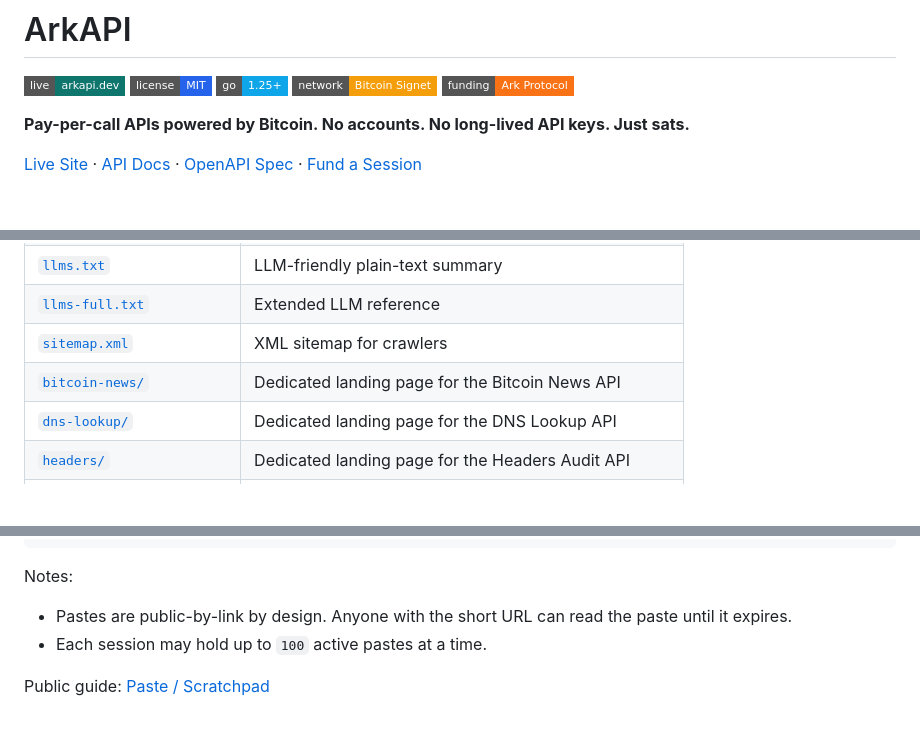
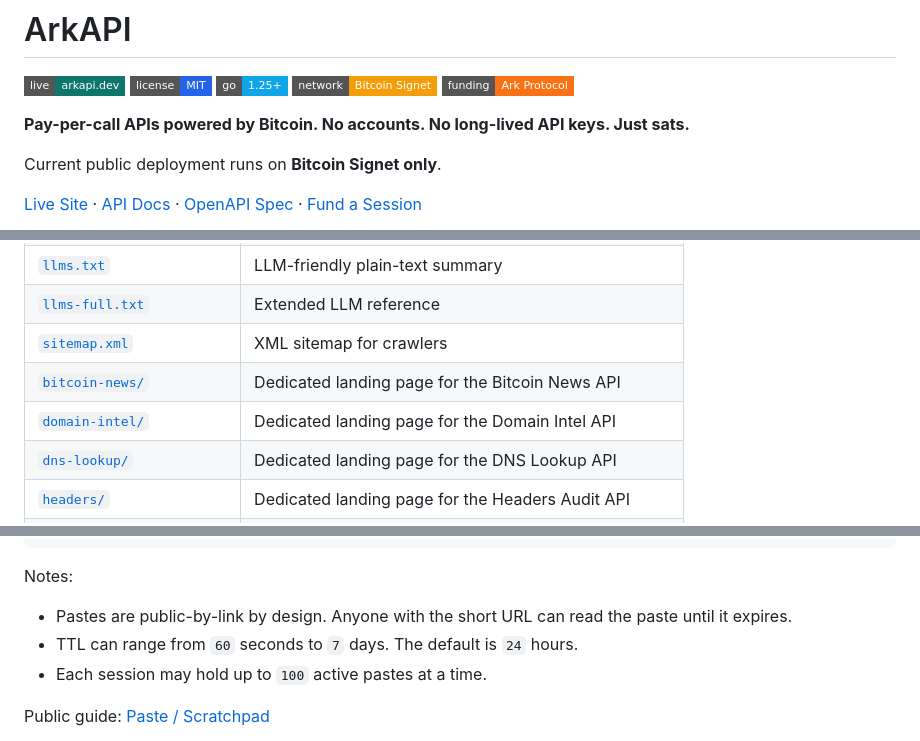
Before and after one commit to PiHiker/arkapi, a Markdown page: README.md, 3 parts joined by grey strips. Drawn GitHub-style; folded sections open; badges without logos; blank space fills up the shorter version.

```diff
--- a/README.md
+++ b/README.md
@@ -8,6 +8,8 @@
 
 **Pay-per-call APIs powered by Bitcoin. No accounts. No long-lived API keys. Just sats.**
 
+Current public deployment runs on **Bitcoin Signet only**.
+
 [Live Site](https://arkapi.dev) ·
 [API Docs](https://arkapi.dev/docs/) ·
 [OpenAPI Spec](https://arkapi.dev/openapi.json) ·
@@ -69,6 +86,7 @@ ArkAPI publishes machine-readable metadata so AI agents and tooling can discover
 | [`llms-full.txt`](https://arkapi.dev/llms-full.txt) | Extended LLM reference |
 | [`sitemap.xml`](https://arkapi.dev/sitemap.xml) | XML sitemap for crawlers |
 | [`bitcoin-news/`](https://arkapi.dev/bitcoin-news/) | Dedicated landing page for the Bitcoin News API |
+| [`domain-intel/`](https://arkapi.dev/domain-intel/) | Dedicated landing page for the Domain Intel API |
 | [`dns-lookup/`](https://arkapi.dev/dns-lookup/) | Dedicated landing page for the DNS Lookup API |
 | [`headers/`](https://arkapi.dev/headers/) | Dedicated landing page for the Headers Audit API |
 | [`ip-abuse-check/`](https://arkapi.dev/ip-abuse-check/) | Dedicated landing page for the IP Abuse Check API |
@@ -276,6 +294,7 @@ curl https://arkapi.dev/v1/p/k3m8v2q4r7tz
 
 Notes:
 - Pastes are public-by-link by design. Anyone with the short URL can read the paste until it expires.
+- TTL can range from `60` seconds to `7` days. The default is `24` hours.
 - Each session may hold up to `100` active pastes at a time.
 
 Public guide: [Paste / Scratchpad](https://arkapi.dev/paste/)
```
Also changed, not shown: other parts of README.md (+19 -4 lines).
